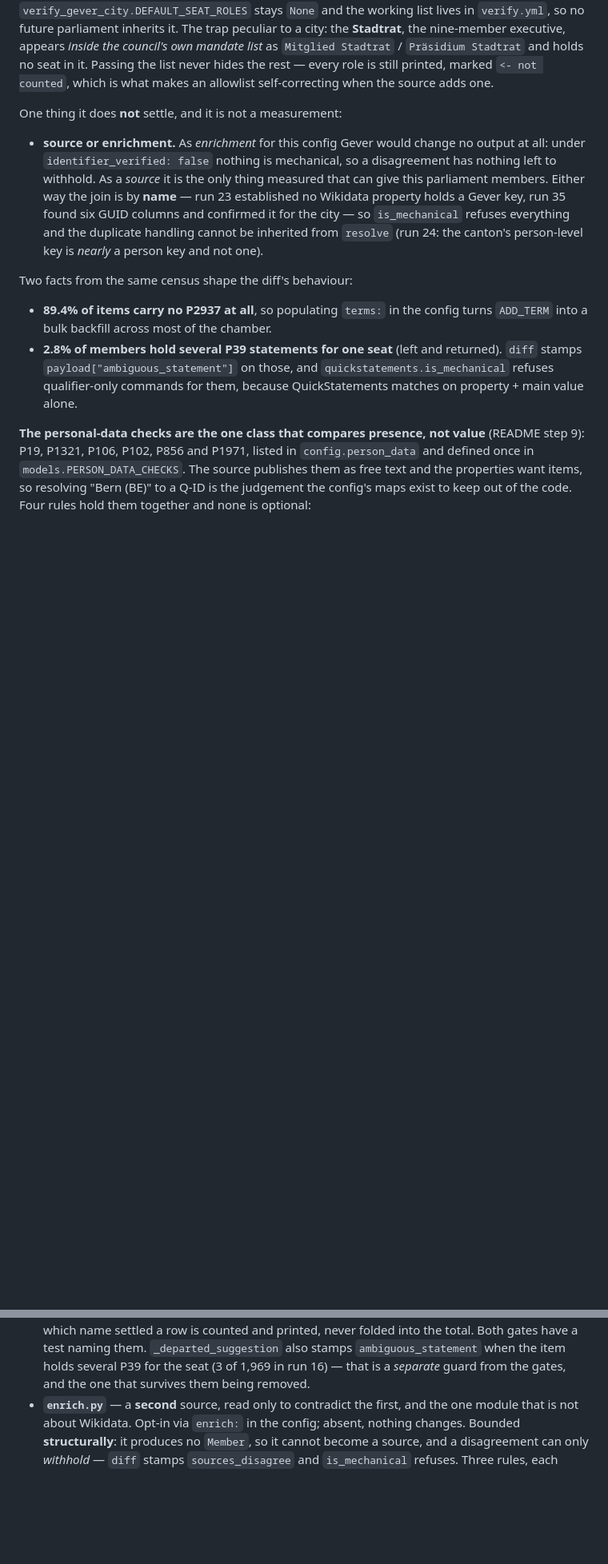
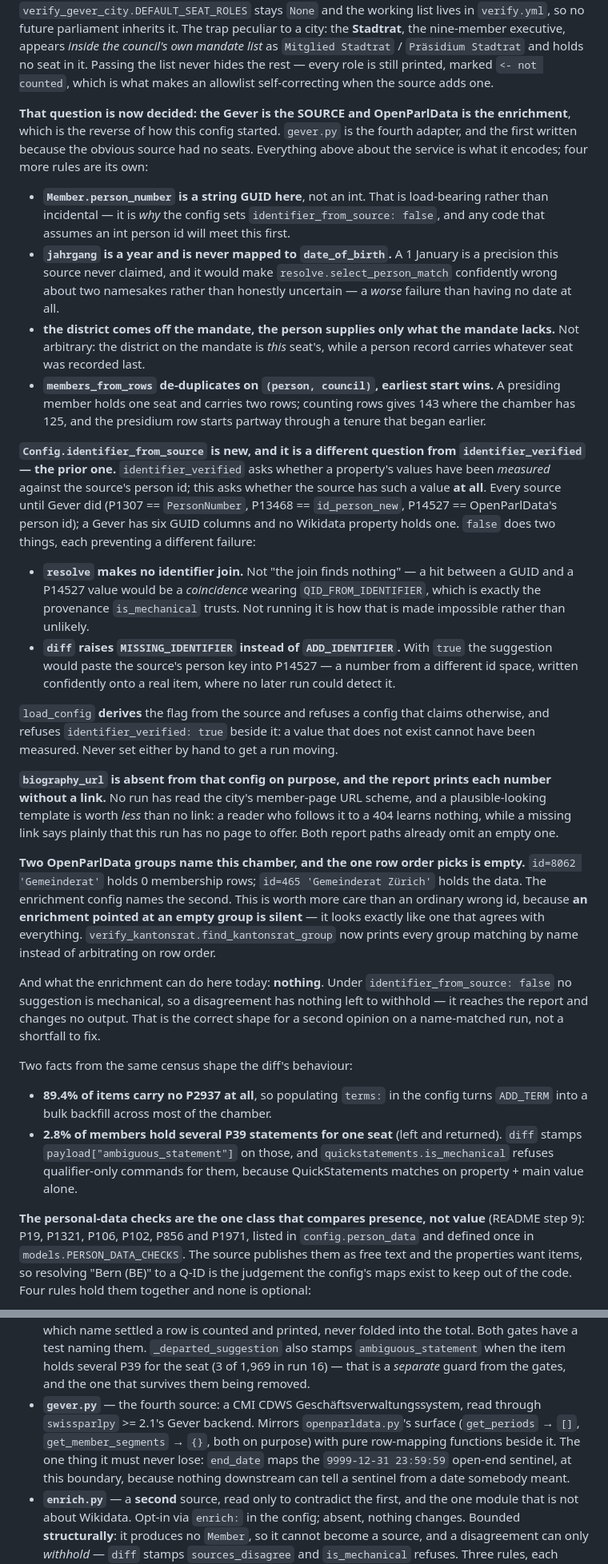
Before and after one commit to metaodi/wd-parliament, a Markdown page: CLAUDE.md, 2 parts joined by grey strips. Shown at 80% size. GitHub-like rendering; blank space fills up the shorter version.

```diff
--- a/CLAUDE.md
+++ b/CLAUDE.md
@@ -524,17 +524,70 @@ Stadtrat` / `Präsidium Stadtrat` and holds no seat in it. Passing the list
 never hides the rest — every role is still printed, marked `<- not counted`,
 which is what makes an allowlist self-correcting when the source adds one.
 
-One thing it does **not** settle, and it is not a measurement:
+**That question is now decided: the Gever is the SOURCE and OpenParlData is the
+enrichment**, which is the reverse of how this config started. `gever.py` is
+the fourth adapter, and the first written because the obvious source had no
+seats. Everything above about the service is what it encodes; four more rules
+are its own:
 
-- **source or enrichment.** As *enrichment* for this config Gever would change
-  no output at all: under `identifier_verified: false` nothing is mechanical,
-  so a disagreement has nothing left to withhold. As a *source* it is the only
-  thing measured that can give this parliament members. Either way the join is
-  by **name** — run 23 established no Wikidata property holds a Gever key, run
-  35 found six GUID columns and confirmed it for the city — so `is_mechanical`
-  refuses everything and the duplicate handling cannot be inherited from
-  `resolve` (run 24: the canton's person-level key is *nearly* a person key and
-  not one).
+- **`Member.person_number` is a string GUID here**, not an int. That is
+  load-bearing rather than incidental — it is *why* the config sets
+  `identifier_from_source: false`, and any code that assumes an int person id
+  will meet this first.
+- **`jahrgang` is a year and is never mapped to `date_of_birth`.** A 1 January
+  is a precision this source never claimed, and it would make
+  `resolve.select_person_match` confidently wrong about two namesakes rather
+  than honestly uncertain — a *worse* failure than having no date at all.
+- **the district comes off the mandate, the person supplies only what the
+  mandate lacks.** Not arbitrary: the district on the mandate is *this* seat's,
+  while a person record carries whatever seat was recorded last.
+- **`members_from_rows` de-duplicates on `(person, council)`, earliest start
+  wins.** A presiding member holds one seat and carries two rows; counting rows
+  gives 143 where the chamber has 125, and the presidium row starts partway
+  through a tenure that began earlier.
+
+**`Config.identifier_from_source` is new, and it is a different question from
+`identifier_verified` — the prior one.** `identifier_verified` asks whether a
+property's values have been *measured* against the source's person id;
+this asks whether the source has such a value **at all**. Every source until
+Gever did (P1307 == `PersonNumber`, P13468 == `id_person_new`, P14527 ==
+OpenParlData's person id); a Gever has six GUID columns and no Wikidata
+property holds one. `false` does two things, each preventing a different
+failure:
+
+- **`resolve` makes no identifier join.** Not "the join finds nothing" — a hit
+  between a GUID and a P14527 value would be a *coincidence* wearing
+  `QID_FROM_IDENTIFIER`, which is exactly the provenance `is_mechanical`
+  trusts. Not running it is how that is made impossible rather than unlikely.
+- **`diff` raises `MISSING_IDENTIFIER` instead of `ADD_IDENTIFIER`.** With
+  `true` the suggestion would paste the source's person key into P14527 — a
+  number from a different id space, written confidently onto a real item,
+  where no later run could detect it.
+
+`load_config` **derives** the flag from the source and refuses a config that
+claims otherwise, and refuses `identifier_verified: true` beside it: a value
+that does not exist cannot have been measured. Never set either by hand to get
+a run moving.
+
+**`biography_url` is absent from that config on purpose, and the report prints
+each number without a link.** No run has read the city's member-page URL
+scheme, and a plausible-looking template is worth *less* than no link: a reader
+who follows it to a 404 learns nothing, while a missing link says plainly that
+this run has no page to offer. Both report paths already omit an empty one.
+
+**Two OpenParlData groups name this chamber, and the one row order picks is
+empty.** `id=8062 'Gemeinderat'` holds 0 membership rows; `id=465 'Gemeinderat
+Zürich'` holds the data. The enrichment config names the second. This is worth
+more care than an ordinary wrong id, because **an enrichment pointed at an
+empty group is silent** — it looks exactly like one that agrees with
+everything. `verify_kantonsrat.find_kantonsrat_group` now prints every group
+matching by name instead of arbitrating on row order.
+
+And what the enrichment can do here today: **nothing**. Under
+`identifier_from_source: false` no suggestion is mechanical, so a disagreement
+has nothing left to withhold — it reaches the report and changes no output.
+That is the correct shape for a second opinion on a name-matched run, not a
+shortfall to fix.
 
 Two facts from the same census shape the diff's behaviour:
 
@@ -771,6 +824,13 @@ expensive one.
   stamps `ambiguous_statement` when the item holds several P39 for the seat (3
   of 1,969 in run 16) — that is a *separate* guard from the gates, and the one
   that survives them being removed.
+- **`gever.py`** — the fourth source: a CMI CDWS Geschäftsverwaltungssystem,
+  read through `swissparlpy` >= 2.1's Gever backend. Mirrors
+  `openparldata.py`'s surface (`get_periods` → `[]`, `get_member_segments` →
+  `{}`, both on purpose) with pure row-mapping functions beside it. The one
+  thing it must never lose: `end_date` maps the `9999-12-31 23:59:59` open-end
+  sentinel, at this boundary, because nothing downstream can tell a sentinel
+  from a date somebody meant.
 - **`enrich.py`** — a **second** source, read only to contradict the first, and
   the one module that is not about Wikidata. Opt-in via `enrich:` in the
   config; absent, nothing changes. Bounded **structurally**: it produces no
```
Also changed, not shown: README.md (+51 -13 lines).
